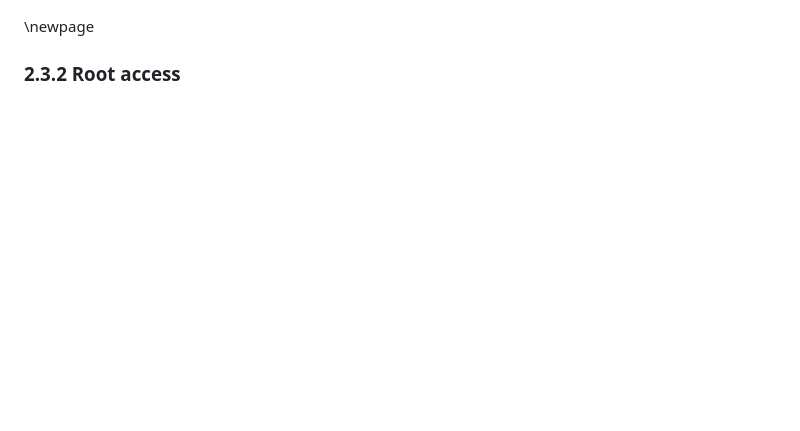
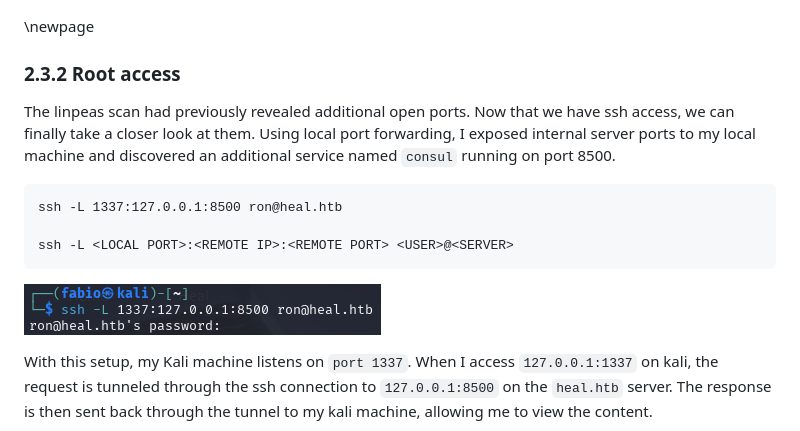
Before and after one commit to Shad0w-B0T/angriff-und-verteidigung, a Markdown page: Pentest-Report-Heal.md, the part around one of its changes. Drawn GitHub-style; blank space fills up the shorter version.

````diff
--- a/Pentest-Report-Heal.md
+++ b/Pentest-Report-Heal.md
@@ -1717,3 +1717,21 @@ Grab the user flag and enter it in HTB.
 
 ### 2.3.2 Root access
 
+The linpeas scan had previously revealed additional open ports.
+Now that we have ssh access, we can finally take a closer look at them.
+Using local port forwarding, I exposed internal server ports to my local machine
+and discovered an additional service named ``consul`` running on port 8500.
+
+```
+ssh -L 1337:127.0.0.1:8500 ron@heal.htb
+
+ssh -L <LOCAL PORT>:<REMOTE IP>:<REMOTE PORT> <USER>@<SERVER>
+```
+
+![local port forwarding](img/ssh-local-port-forwarding.png)
+
+With this setup, my Kali machine listens on ``port 1337``.
+When I access ``127.0.0.1:1337`` on kali, the request is tunneled through the ssh connection to
+``127.0.0.1:8500`` on the ``heal.htb`` server.
+The response is then sent back through the tunnel to my kali machine, allowing me to view the content.
+
````
Also changed, not shown: other parts of Pentest-Report-Heal.md (+39 -0 lines), img/consul-exploit-db.png (added), img/consul-webapp-version.png (renamed from screenshots/consul-webapp-version.png), img/ssh-local-port-forwarding.png (renamed from screenshots/ssh-local-port-forwarding.png), 1 other file.
